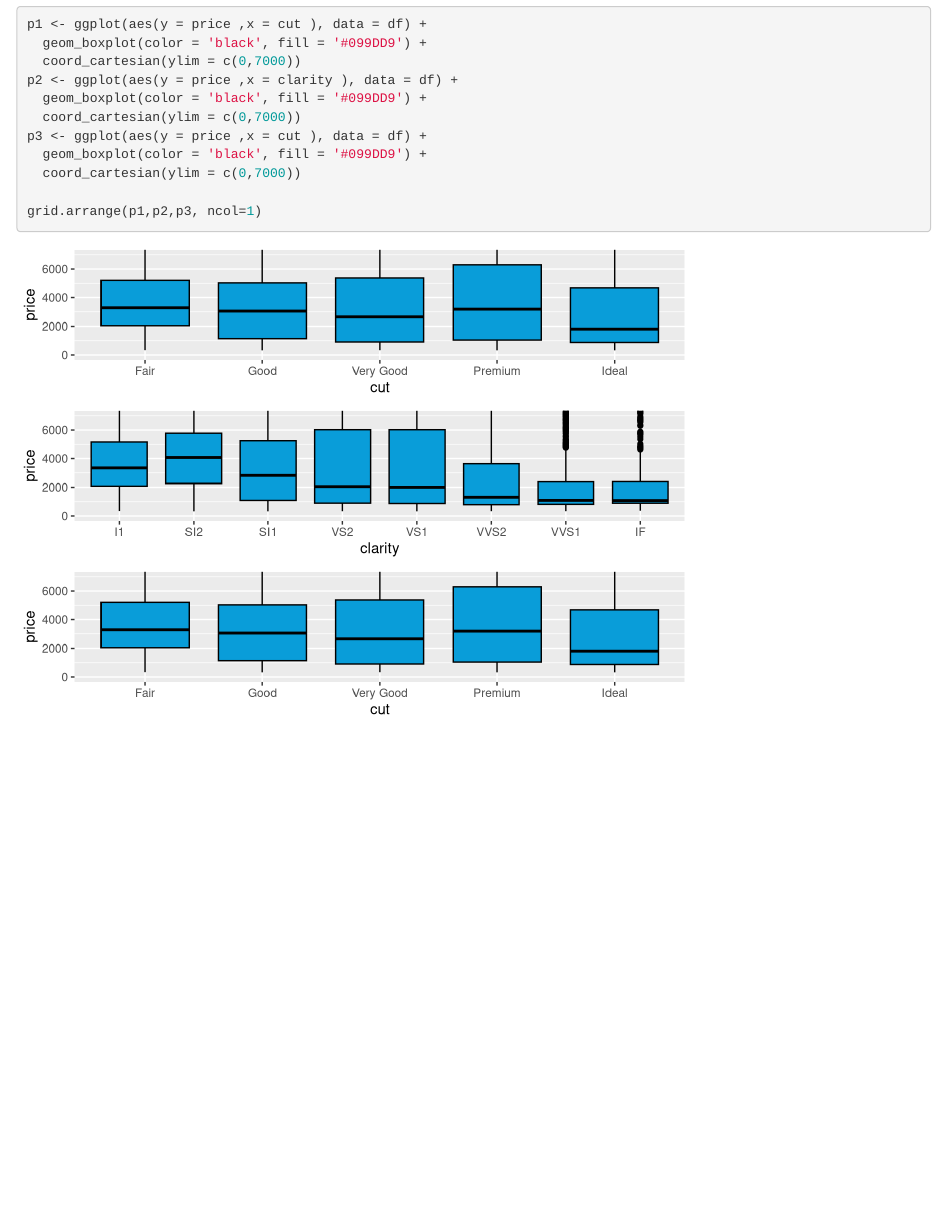
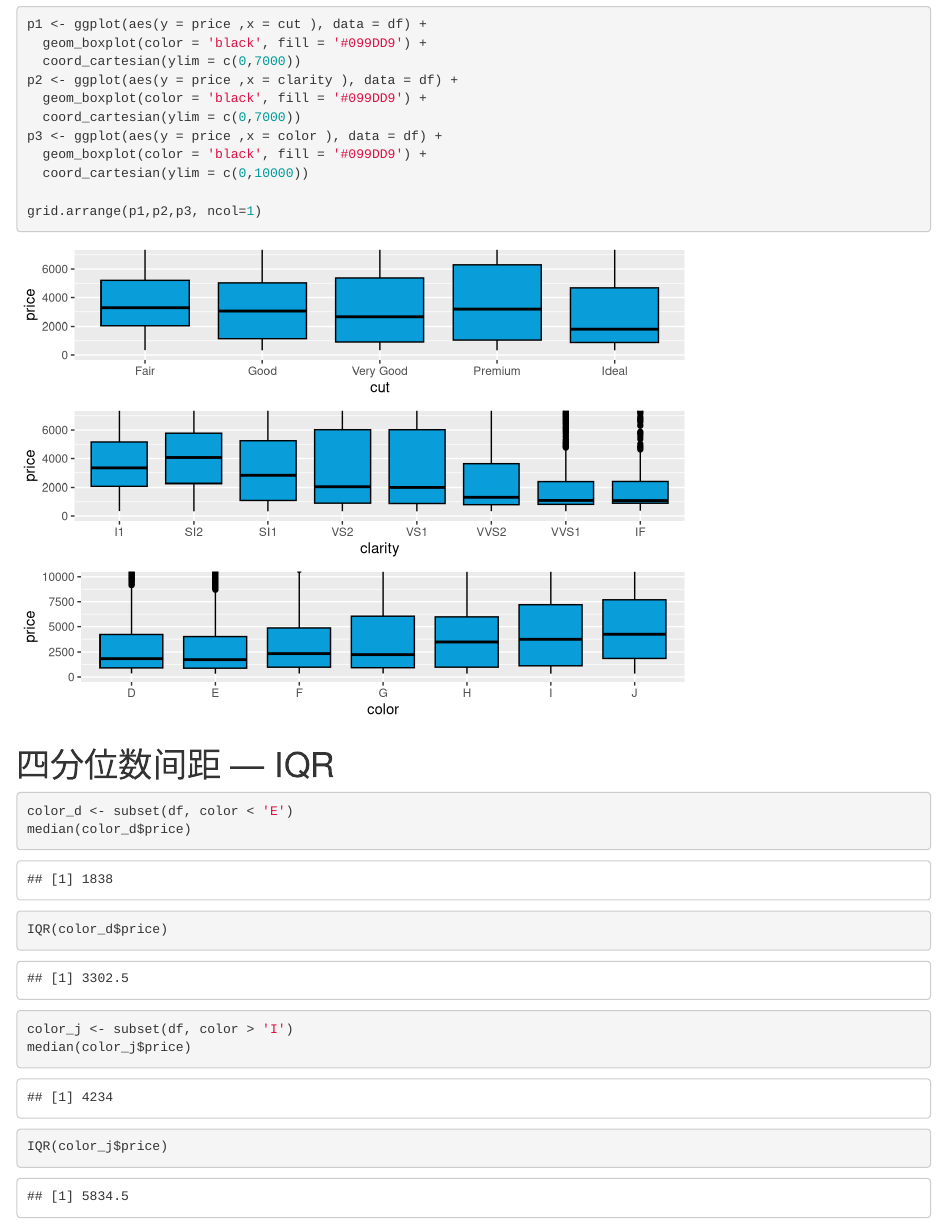
Before and after one commit to zhengweiyu/data-analyst, an R Markdown document (P4_EDA/Lesson4/diamonds.rmd): the page in a window 1100 px wide, from 5000 px down. Rendered offline with R 4.5, knitr and Pandoc, with nearby package versions.

Commit message:
20171105222110

````diff
--- a/P4_EDA/Lesson4/diamonds.rmd
+++ b/P4_EDA/Lesson4/diamonds.rmd
@@ -79,14 +79,20 @@ p1 <- ggplot(aes(y = price ,x = cut ), data = df) +
 p2 <- ggplot(aes(y = price ,x = clarity ), data = df) +
   geom_boxplot(color = 'black', fill = '#099DD9') +
   coord_cartesian(ylim = c(0,7000))
-p3 <- ggplot(aes(y = price ,x = cut ), data = df) +
+p3 <- ggplot(aes(y = price ,x = color ), data = df) +
   geom_boxplot(color = 'black', fill = '#099DD9') +
-  coord_cartesian(ylim = c(0,7000))
+  coord_cartesian(ylim = c(0,10000))
 
 grid.arrange(p1,p2,p3, ncol=1)
 ```
 
 # 四分位数间距 — IQR
 ```{r}
+color_d <- subset(df, color < 'E')
+median(color_d$price)
+IQR(color_d$price)
 
+color_j <- subset(df, color > 'I')
+median(color_j$price)
+IQR(color_j$price)
 ```
````
Also changed, not shown: 1 other file.
